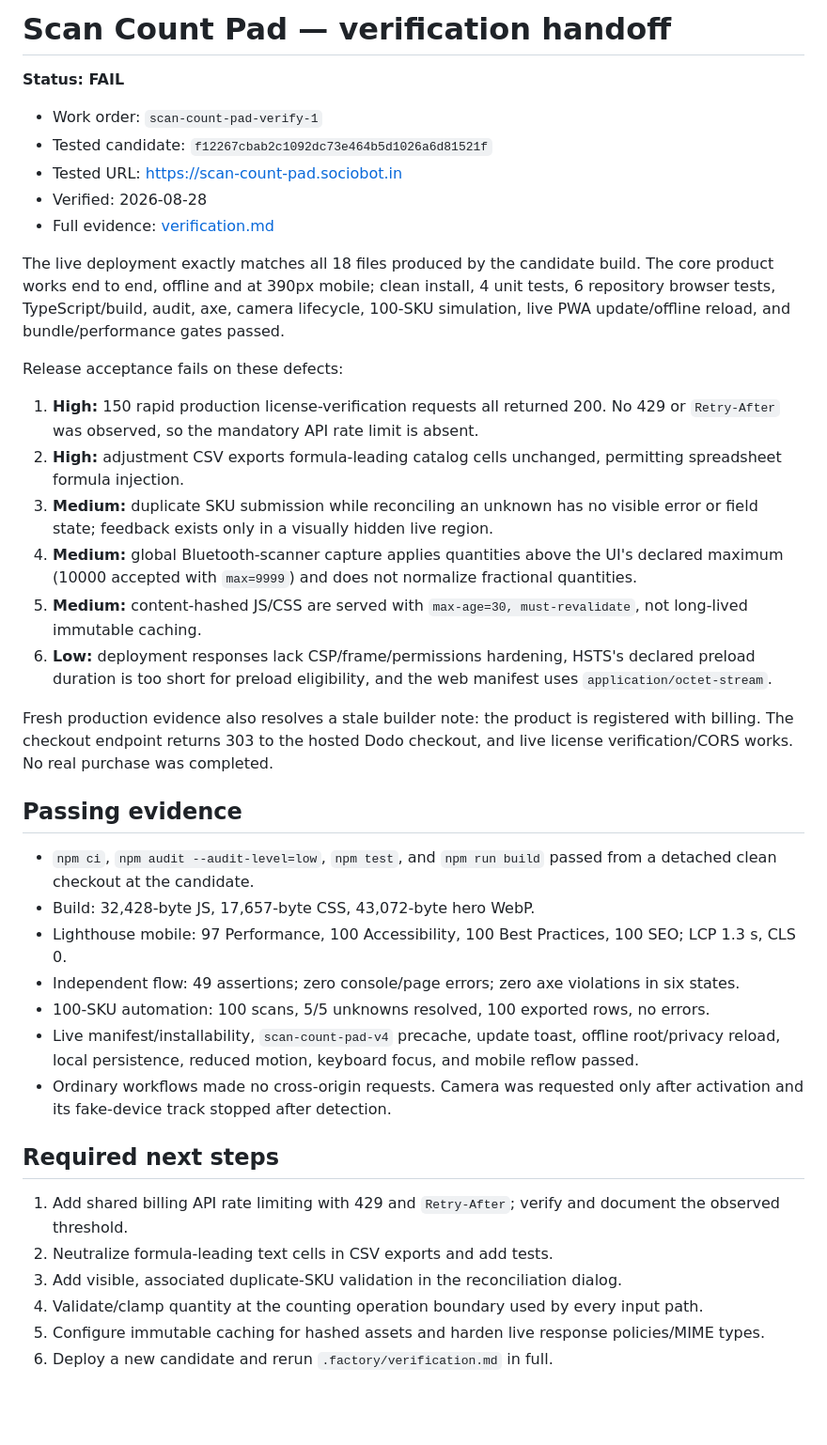
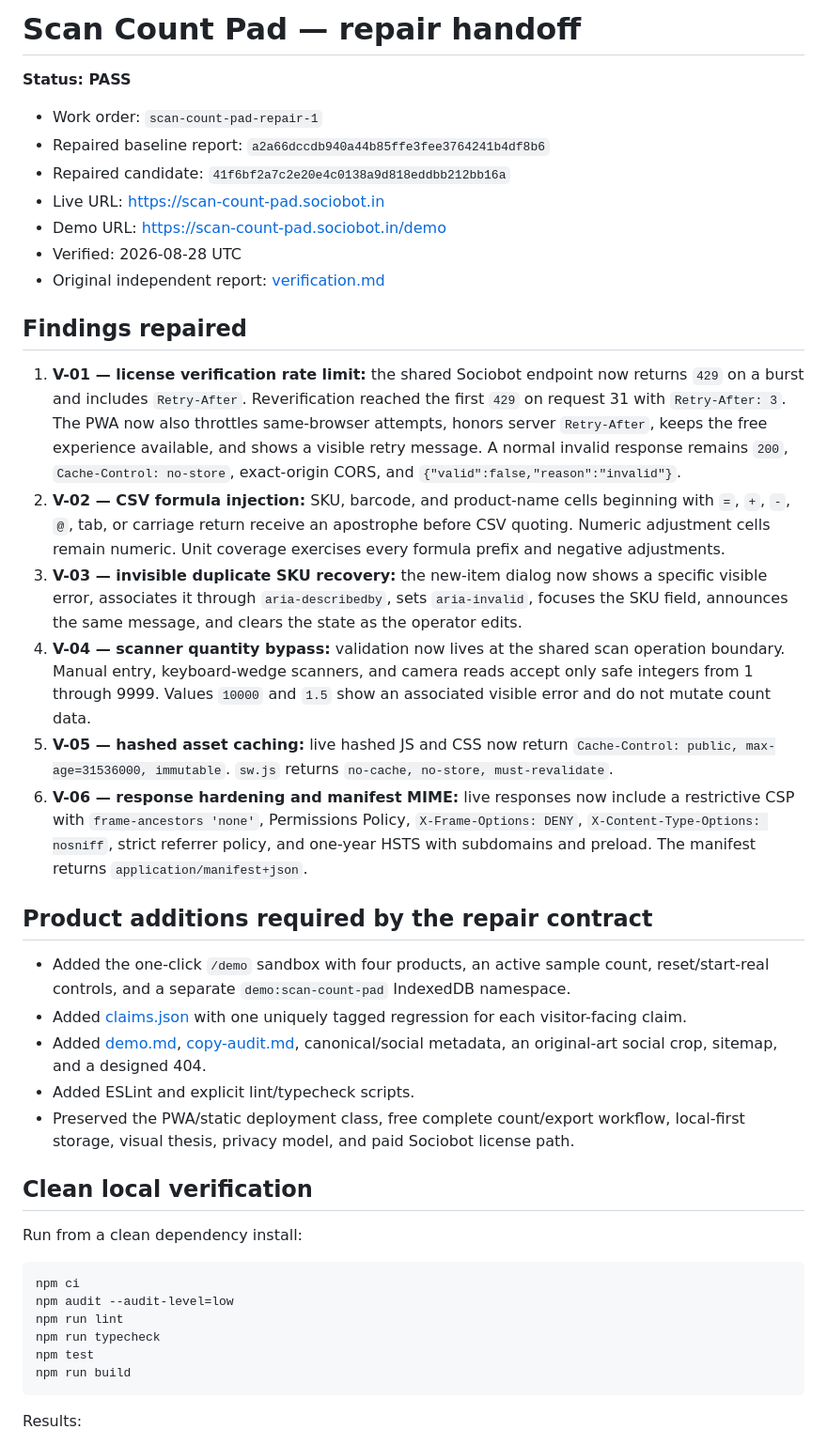
Before and after one commit to B-Divyesh/sf-scan-count-pad, a Markdown page: .factory/handoff.md, the part around one of its changes. Shown at 94% size. Rendered like a GitHub page; blank space fills up the shorter version.

Commit message:
docs: record repair verification and deployment

````diff
--- a/.factory/handoff.md
+++ b/.factory/handoff.md
@@ -1,42 +1,44 @@
-# Scan Count Pad — verification handoff
+# Scan Count Pad — repair handoff
 
-**Status: FAIL**
+**Status: PASS**
 
-- Work order: `scan-count-pad-verify-1`
-- Tested candidate: `f12267cbab2c1092dc73e464b5d1026a6d81521f`
-- Tested URL: <https://scan-count-pad.sociobot.in>
-- Verified: 2026-08-28
-- Full evidence: [verification.md](verification.md)
+- Work order: `scan-count-pad-repair-1`
+- Repaired baseline report: `a2a66dccdb940a44b85ffe3fee3764241b4df8b6`
+- Repaired candidate: `41f6bf2a7c2e20e4c0138a9d818eddbb212bb16a`
+- Live URL: <https://scan-count-pad.sociobot.in>
+- Demo URL: <https://scan-count-pad.sociobot.in/demo>
+- Verified: 2026-08-28 UTC
+- Original independent report: [verification.md](verification.md)
 
-The live deployment exactly matches all 18 files produced by the candidate build. The core product works end to end, offline and at 390px mobile; clean install, 4 unit tests, 6 repository browser tests, TypeScript/build, audit, axe, camera lifecycle, 100-SKU simulation, live PWA update/offline reload, and bundle/performance gates passed.
+## Findings repaired
 
-Release acceptance fails on these defects:
+1. **V-01 — license verification rate limit:** the shared Sociobot endpoint now returns `429` on a burst and includes `Retry-After`. Reverification reached the first `429` on request 31 with `Retry-After: 3`. The PWA now also throttles same-browser attempts, honors server `Retry-After`, keeps the free experience available, and shows a visible retry message. A normal invalid response remains `200`, `Cache-Control: no-store`, exact-origin CORS, and `{"valid":false,"reason":"invalid"}`.
+2. **V-02 — CSV formula injection:** SKU, barcode, and product-name cells beginning with `=`, `+`, `-`, `@`, tab, or carriage return receive an apostrophe before CSV quoting. Numeric adjustment cells remain numeric. Unit coverage exercises every formula prefix and negative adjustments.
+3. **V-03 — invisible duplicate SKU recovery:** the new-item dialog now shows a specific visible error, associates it through `aria-describedby`, sets `aria-invalid`, focuses the SKU field, announces the same message, and clears the state as the operator edits.
+4. **V-04 — scanner quantity bypass:** validation now lives at the shared scan operation boundary. Manual entry, keyboard-wedge scanners, and camera reads accept only safe integers from 1 through 9999. Values `10000` and `1.5` show an associated visible error and do not mutate count data.
+5. **V-05 — hashed asset caching:** live hashed JS and CSS now return `Cache-Control: public, max-age=31536000, immutable`. `sw.js` returns `no-cache, no-store, must-revalidate`.
+6. **V-06 — response hardening and manifest MIME:** live responses now include a restrictive CSP with `frame-ancestors 'none'`, Permissions Policy, `X-Frame-Options: DENY`, `X-Content-Type-Options: nosniff`, strict referrer policy, and one-year HSTS with subdomains and preload. The manifest returns `application/manifest+json`.
 
-1. **High:** 150 rapid production license-verification requests all returned 200. No 429 or `Retry-After` was observed, so the mandatory API rate limit is absent.
-2. **High:** adjustment CSV exports formula-leading catalog cells unchanged, permitting spreadsheet formula injection.
-3. **Medium:** duplicate SKU submission while reconciling an unknown has no visible error or field state; feedback exists only in a visually hidden live region.
-4. **Medium:** global Bluetooth-scanner capture applies quantities above the UI's declared maximum (10000 accepted with `max=9999`) and does not normalize fractional quantities.
-5. **Medium:** content-hashed JS/CSS are served with `max-age=30, must-revalidate`, not long-lived immutable caching.
-6. **Low:** deployment responses lack CSP/frame/permissions hardening, HSTS's declared preload duration is too short for preload eligibility, and the web manifest uses `application/octet-stream`.
+## Product additions required by the repair contract
 
-Fresh production evidence also resolves a stale builder note: the product is registered with billing. The checkout endpoint returns 303 to the hosted Dodo checkout, and live license verification/CORS works. No real purchase was completed.
+- Added the one-click `/demo` sandbox with four products, an active sample count, reset/start-real controls, and a separate `demo:scan-count-pad` IndexedDB namespace.
+- Added [claims.json](claims.json) with one uniquely tagged regression for each visitor-facing claim.
+- Added [demo.md](demo.md), [copy-audit.md](copy-audit.md), canonical/social metadata, an original-art social crop, sitemap, and a designed 404.
+- Added ESLint and explicit lint/typecheck scripts.
+- Preserved the PWA/static deployment class, free complete count/export workflow, local-first storage, visual thesis, privacy model, and paid Sociobot license path.
 
-## Passing evidence
+## Clean local verification
 
-- `npm ci`, `npm audit --audit-level=low`, `npm test`, and `npm run build` passed from a detached clean checkout at the candidate.
-- Build: 32,428-byte JS, 17,657-byte CSS, 43,072-byte hero WebP.
-- Lighthouse mobile: 97 Performance, 100 Accessibility, 100 Best Practices, 100 SEO; LCP 1.3 s, CLS 0.
-- Independent flow: 49 assertions; zero console/page errors; zero axe violations in six states.
-- 100-SKU automation: 100 scans, 5/5 unknowns resolved, 100 exported rows, no errors.
-- Live manifest/installability, `scan-count-pad-v4` precache, update toast, offline root/privacy reload, local persistence, reduced motion, keyboard focus, and mobile reflow passed.
-- Ordinary workflows made no cross-origin requests. Camera was requested only after activation and its fake-device track stopped after detection.
+Run from a clean dependency install:
 
-## Required next steps
+```sh
+npm ci
+npm audit --audit-level=low
+npm run lint
+npm run typecheck
+npm test
+npm run build
+```
 
-1. Add shared billing API rate limiting with 429 and `Retry-After`; verify and document the observed threshold.
-2. Neutralize formula-leading text cells in CSV exports and add tests.
-3. Add visible, associated duplicate-SKU validation in the reconciliation dialog.
-4. Validate/clamp quantity at the counting operation boundary used by every input path.
-5. Configure immutable caching for hashed assets and harden live response policies/MIME types.
-6. Deploy a new candidate and rerun `.factory/verification.md` in full.
+Results:
 
````
Also changed, not shown: other parts of .factory/handoff.md (+42 -1 lines).
